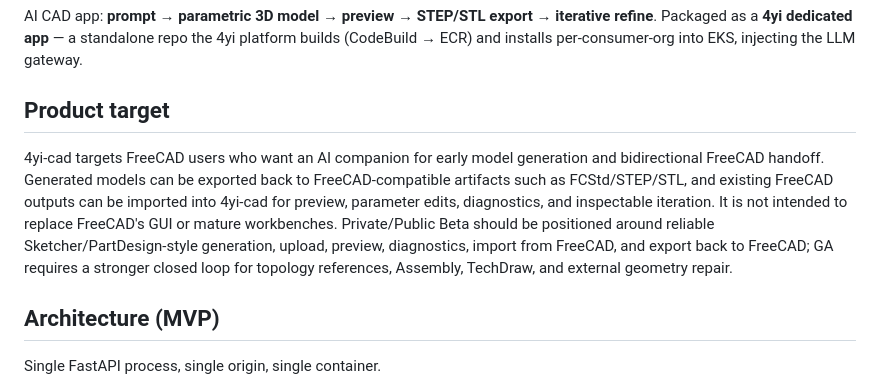
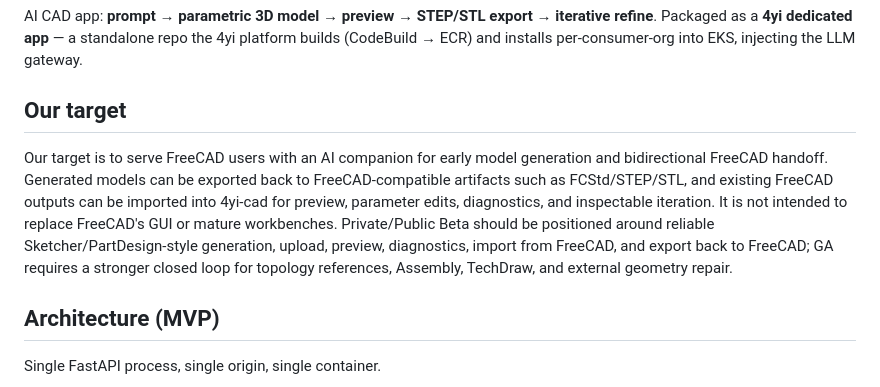
Before and after one commit to 4yi-ai/4yi-cad, a Markdown page: README.md, the part around the change. GitHub-like rendering.

Commit message:
docs: state FreeCAD user target

```diff
--- a/README.md
+++ b/README.md
@@ -4,17 +4,17 @@ AI CAD app: **prompt → parametric 3D model → preview → STEP/STL export →
 Packaged as a **4yi dedicated app** — a standalone repo the 4yi platform builds
 (CodeBuild → ECR) and installs per-consumer-org into EKS, injecting the LLM gateway.
 
-## Product target
+## Our target
 
-4yi-cad targets FreeCAD users who want an AI companion for early model generation
-and bidirectional FreeCAD handoff. Generated models can be exported back to
-FreeCAD-compatible artifacts such as FCStd/STEP/STL, and existing FreeCAD outputs
-can be imported into 4yi-cad for preview, parameter edits, diagnostics, and
-inspectable iteration. It is not intended to replace FreeCAD's GUI or mature
-workbenches. Private/Public Beta should be positioned around reliable
-Sketcher/PartDesign-style generation, upload, preview, diagnostics, import from
-FreeCAD, and export back to FreeCAD; GA requires a stronger closed loop for
-topology references, Assembly, TechDraw, and external geometry repair.
+Our target is to serve FreeCAD users with an AI companion for early model
+generation and bidirectional FreeCAD handoff. Generated models can be exported
+back to FreeCAD-compatible artifacts such as FCStd/STEP/STL, and existing
+FreeCAD outputs can be imported into 4yi-cad for preview, parameter edits,
+diagnostics, and inspectable iteration. It is not intended to replace FreeCAD's
+GUI or mature workbenches. Private/Public Beta should be positioned around
+reliable Sketcher/PartDesign-style generation, upload, preview, diagnostics,
+import from FreeCAD, and export back to FreeCAD; GA requires a stronger closed
+loop for topology references, Assembly, TechDraw, and external geometry repair.
 
 ## Architecture (MVP)
 
```
